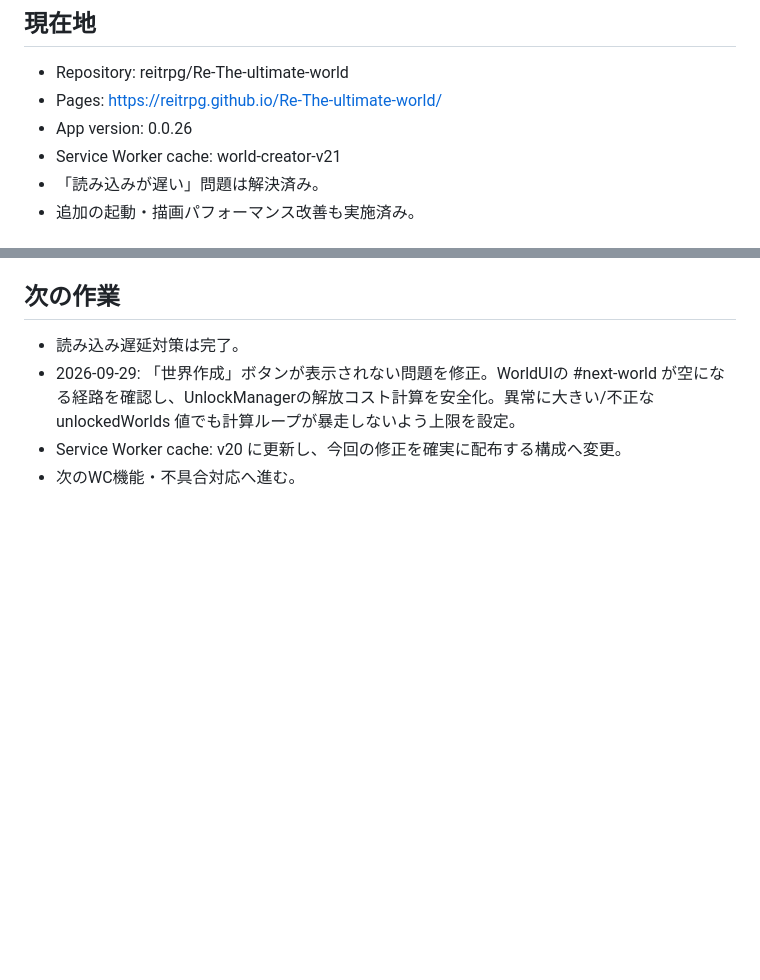
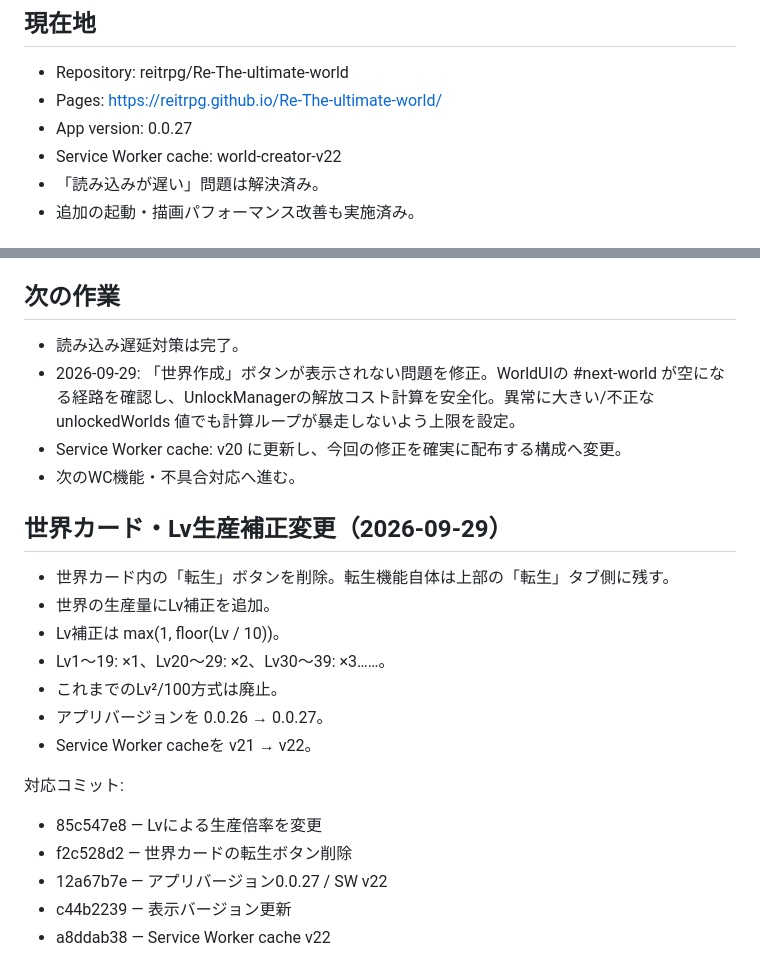
Before and after one commit to reitrpg/Re-The-ultimate-world, a Markdown page: HANDOFF.md, 2 parts joined by grey strips. Drawn GitHub-style; blank space fills up the shorter version.

Commit message:
docs: record level production and world card changes

```diff
--- a/HANDOFF.md
+++ b/HANDOFF.md
@@ -3,8 +3,8 @@
 ## 現在地
 - Repository: reitrpg/Re-The-ultimate-world
 - Pages: https://reitrpg.github.io/Re-The-ultimate-world/
-- App version: 0.0.26
-- Service Worker cache: world-creator-v21
+- App version: 0.0.27
+- Service Worker cache: world-creator-v22
 - 「読み込みが遅い」問題は解決済み。
 - 追加の起動・描画パフォーマンス改善も実施済み。
 
@@ -115,3 +115,20 @@ Commit:
 - 2026-09-29: 「世界作成」ボタンが表示されない問題を修正。WorldUIの #next-world が空になる経路を確認し、UnlockManagerの解放コスト計算を安全化。異常に大きい/不正な unlockedWorlds 値でも計算ループが暴走しないよう上限を設定。
 - Service Worker cache: v20 に更新し、今回の修正を確実に配布する構成へ変更。
 - 次のWC機能・不具合対応へ進む。
+
+
+## 世界カード・Lv生産補正変更（2026-09-29）
+- 世界カード内の「転生」ボタンを削除。転生機能自体は上部の「転生」タブ側に残す。
+- 世界の生産量にLv補正を追加。
+- Lv補正は max(1, floor(Lv / 10))。
+- Lv1〜19: ×1、Lv20〜29: ×2、Lv30〜39: ×3……。
+- これまでのLv²/100方式は廃止。
+- アプリバージョンを 0.0.26 → 0.0.27。
+- Service Worker cacheを v21 → v22。
+
+対応コミット:
+- 85c547e8 — Lvによる生産倍率を変更
+- f2c528d2 — 世界カードの転生ボタン削除
+- 12a67b7e — アプリバージョン0.0.27 / SW v22
+- c44b2239 — 表示バージョン更新
+- a8ddab38 — Service Worker cache v22
```
